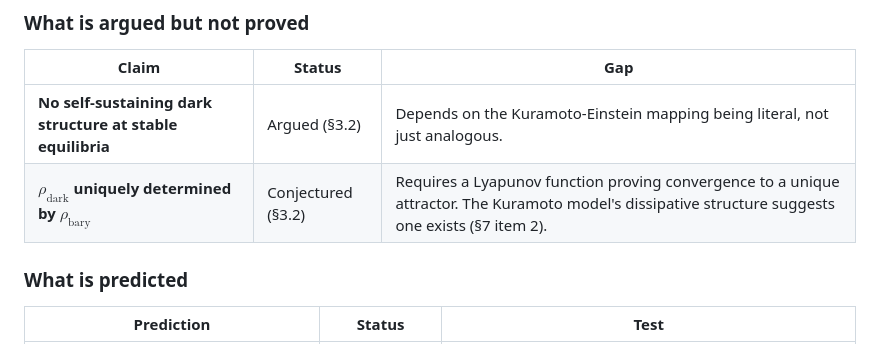
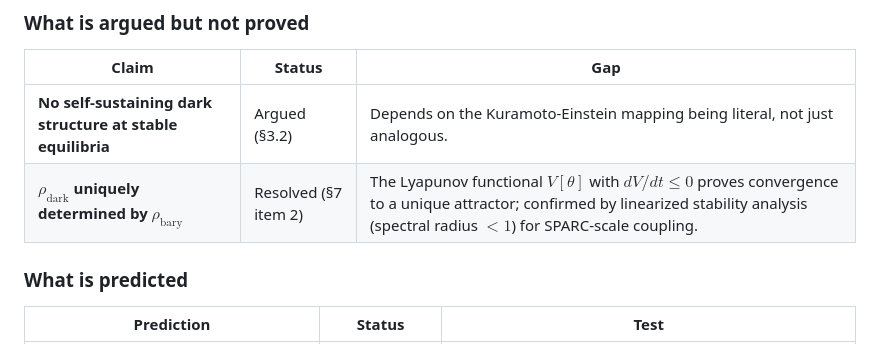
Before and after one commit to nickjoven/201, a Markdown page: renzos_rule_derivation.md, the part around one of its changes. GitHub-like rendering.

```diff
--- a/renzos_rule_derivation.md
+++ b/renzos_rule_derivation.md
@@ -277,7 +277,7 @@ The transition zone ($a \sim a_0$) is where the inverse is weakest, because the
 | Claim | Status | Gap |
 |---|---|---|
 | **No self-sustaining dark structure at stable equilibria** | Argued (§3.2) | Depends on the Kuramoto-Einstein mapping being literal, not just analogous. |
-| **$\rho_{\text{dark}}$ uniquely determined by $\rho_{\text{bary}}$** | Conjectured (§3.2) | Requires a Lyapunov function proving convergence to a unique attractor. The Kuramoto model's dissipative structure suggests one exists (§7 item 2). |
+| **$\rho_{\text{dark}}$ uniquely determined by $\rho_{\text{bary}}$** | Resolved (§7 item 2) | The Lyapunov functional $V[\theta]$ with $dV/dt \leq 0$ proves convergence to a unique attractor; confirmed by linearized stability analysis (spectral radius $< 1$) for SPARC-scale coupling. |
 
 ### What is predicted
 
```
Also changed, not shown: other parts of renzos_rule_derivation.md (+36 -36 lines), joven_unifying_framework.md (+2 -2 lines).
